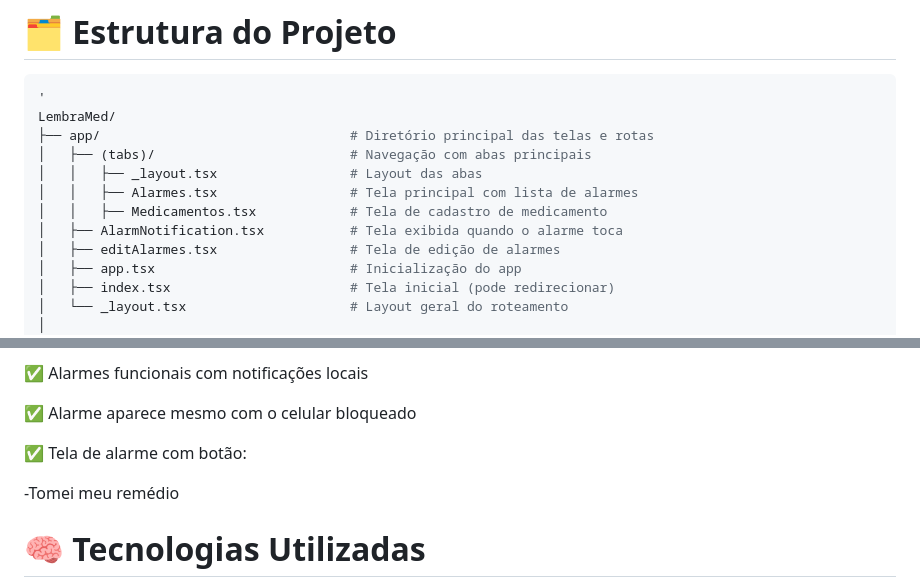
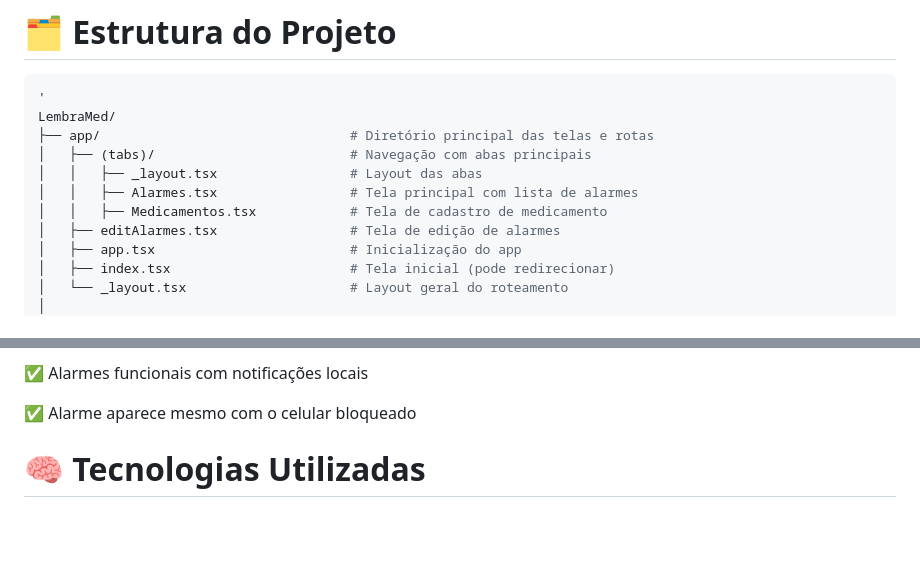
Before and after one commit to PedroCoelho128/LembraMed, a Markdown page: README.md, 2 parts joined by grey strips. Drawn GitHub-style; blank space fills up the shorter version.

```diff
--- a/README.md
+++ b/README.md
@@ -12,7 +12,6 @@ LembraMed/
 │   │   ├── _layout.tsx                 # Layout das abas
 │   │   ├── Alarmes.tsx                 # Tela principal com lista de alarmes
 │   │   ├── Medicamentos.tsx            # Tela de cadastro de medicamento
-│   ├── AlarmNotification.tsx           # Tela exibida quando o alarme toca
 │   ├── editAlarmes.tsx                 # Tela de edição de alarmes
 │   ├── app.tsx                         # Inicialização do app
 │   ├── index.tsx                       # Tela inicial (pode redirecionar)
@@ -61,10 +60,6 @@ LembraMed/
 ✅ Alarmes funcionais com notificações locais
 
 ✅ Alarme aparece mesmo com o celular bloqueado
-
-✅ Tela de alarme com botão:
-
--Tomei meu remédio
 
 # 🧠 Tecnologias Utilizadas
 
```
